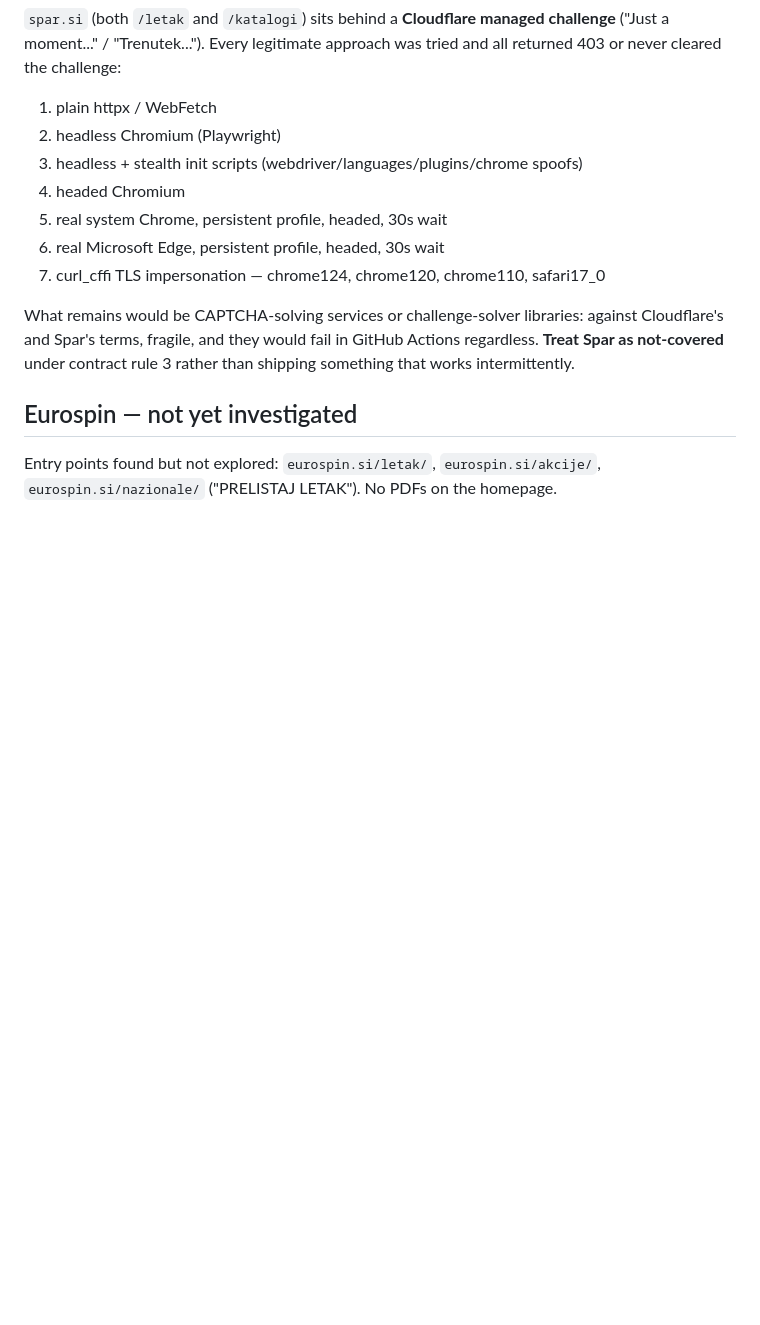
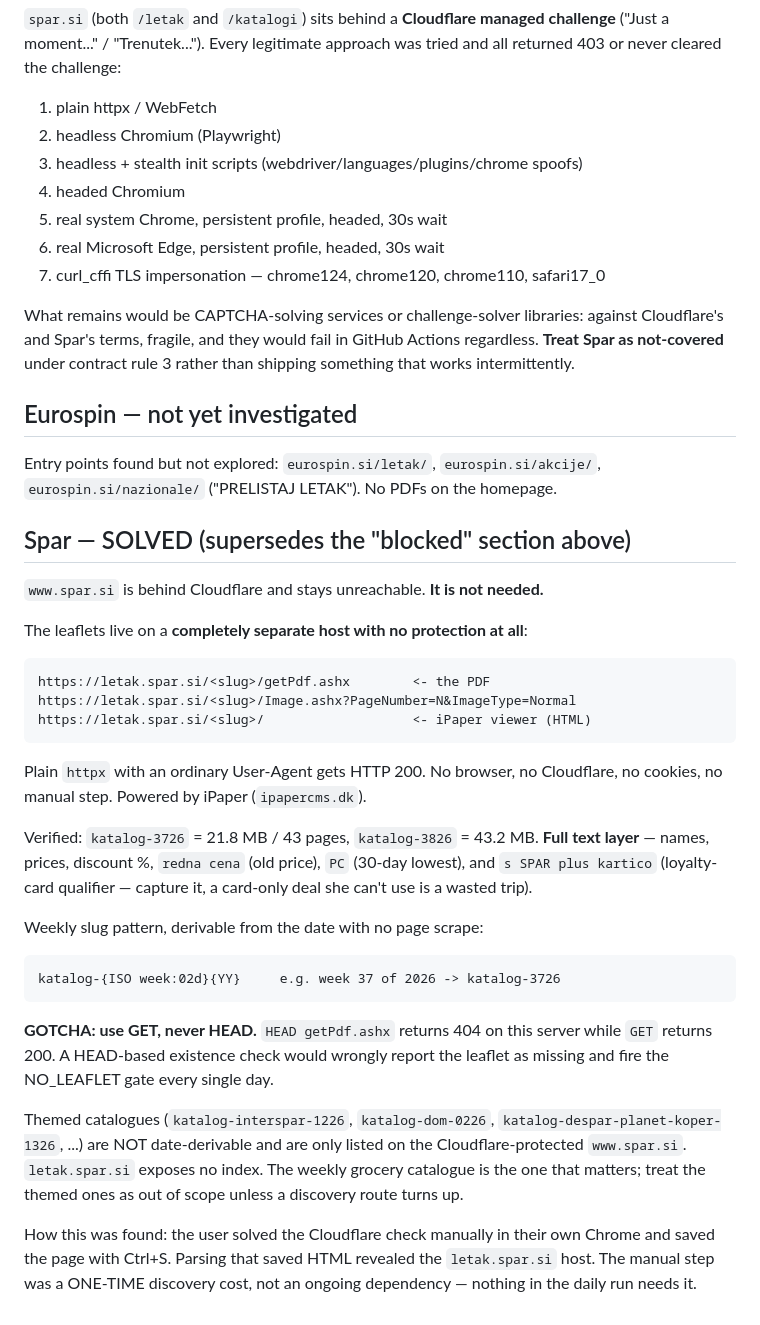
Before and after one commit to aleksejlazarevic-source/BabaEmail, a Markdown page: FINDINGS.md, the part around the change. Drawn GitHub-style; blank space fills up the shorter version.

Commit message:
Phase 0: Spar solved via letak.spar.si
www.spar.si stays Cloudflare-blocked but is not needed. Leaflet PDFs live on
letak.spar.si, an entirely unprotected host reachable with plain httpx, and
they carry a full text layer. Weekly slug is derivable from the ISO week, so
no page scrape is required at all.

Recorded gotcha: that server does not implement HEAD (404 on HEAD, 200 on GET),
which would otherwise trip the NO_LEAFLET gate daily.

Found by parsing a page the user saved after solving the challenge by hand -
a one-time discovery, not an ongoing dependency.

Co-Authored-By: Claude Opus 5 <noreply@anthropic.com>

```diff
--- a/FINDINGS.md
+++ b/FINDINGS.md
@@ -181,3 +181,40 @@ than shipping something that works intermittently.
 Entry points found but not explored: `eurospin.si/letak/`,
 `eurospin.si/akcije/`, `eurospin.si/nazionale/` ("PRELISTAJ LETAK").
 No PDFs on the homepage.
+
+## Spar — SOLVED (supersedes the "blocked" section above)
+
+`www.spar.si` is behind Cloudflare and stays unreachable. **It is not needed.**
+
+The leaflets live on a **completely separate host with no protection at all**:
+
+    https://letak.spar.si/<slug>/getPdf.ashx        <- the PDF
+    https://letak.spar.si/<slug>/Image.ashx?PageNumber=N&ImageType=Normal
+    https://letak.spar.si/<slug>/                   <- iPaper viewer (HTML)
+
+Plain `httpx` with an ordinary User-Agent gets HTTP 200. No browser, no
+Cloudflare, no cookies, no manual step. Powered by iPaper (`ipapercms.dk`).
+
+Verified: `katalog-3726` = 21.8 MB / 43 pages, `katalog-3826` = 43.2 MB.
+**Full text layer** — names, prices, discount %, `redna cena` (old price),
+`PC` (30-day lowest), and `s SPAR plus kartico` (loyalty-card qualifier —
+capture it, a card-only deal she can't use is a wasted trip).
+
+Weekly slug pattern, derivable from the date with no page scrape:
+
+    katalog-{ISO week:02d}{YY}     e.g. week 37 of 2026 -> katalog-3726
+
+**GOTCHA: use GET, never HEAD.** `HEAD getPdf.ashx` returns 404 on this server
+while `GET` returns 200. A HEAD-based existence check would wrongly report the
+leaflet as missing and fire the NO_LEAFLET gate every single day.
+
+Themed catalogues (`katalog-interspar-1226`, `katalog-dom-0226`,
+`katalog-despar-planet-koper-1326`, ...) are NOT date-derivable and are only
+listed on the Cloudflare-protected `www.spar.si`. `letak.spar.si` exposes no
+index. The weekly grocery catalogue is the one that matters; treat the themed
+ones as out of scope unless a discovery route turns up.
+
+How this was found: the user solved the Cloudflare check manually in their own
+Chrome and saved the page with Ctrl+S. Parsing that saved HTML revealed the
+`letak.spar.si` host. The manual step was a ONE-TIME discovery cost, not an
+ongoing dependency — nothing in the daily run needs it.
```
